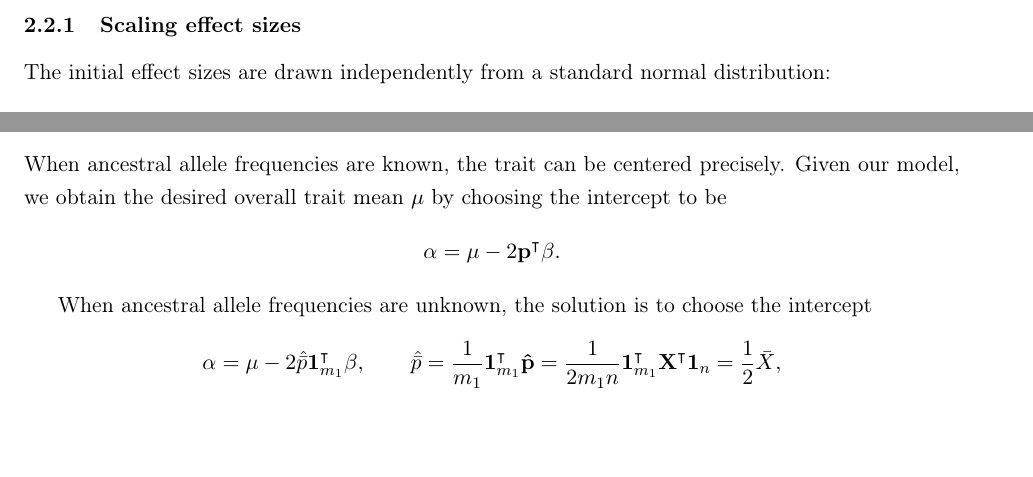
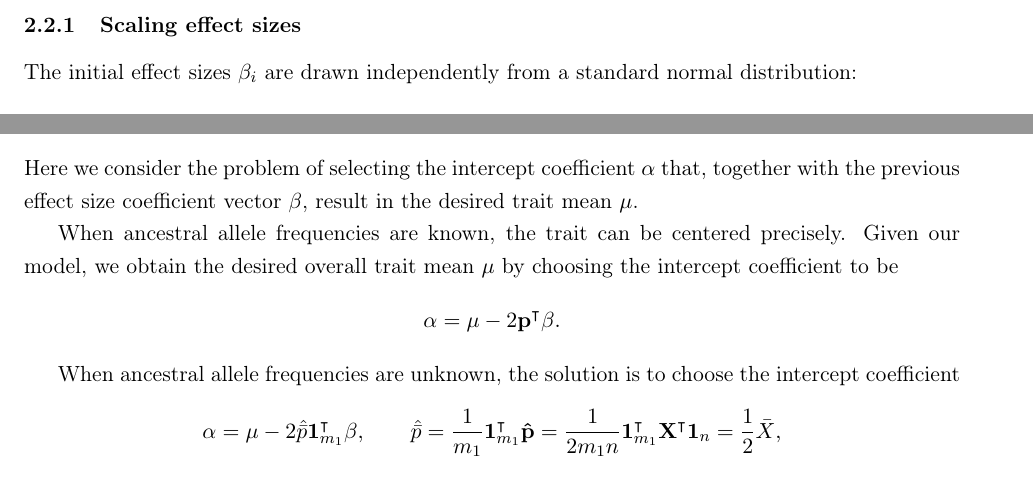
Before and after one commit to OchoaLab/bias-herit-paper, a LaTeX paper (manuscripts/bias.tex): two parts of pages 4 and 5 of 9, joined at a grey line, cut so that both start at the same text, the shorter picture padded with empty space. Compiled offline with pdfLaTeX; a LaTeX package or settings file that is missing is left out.

Commit message:
minor edits arising from Zhuoran mtg

```diff
--- a/manuscripts/bias.tex
+++ b/manuscripts/bias.tex
@@ -211,7 +211,7 @@ Each step forks into two cases: whether the true ancestral allele frequencies $\
 
 \subsubsection{Scaling effect sizes}
 
-The initial effect sizes are drawn independently from a standard normal distribution:
+The initial effect sizes $\beta_i$ are drawn independently from a standard normal distribution:
 $$
 \beta_i \sim \text{N}(0, 1).
 $$
@@ -273,8 +273,10 @@ results in the desired variance.
 
 \subsubsection{Centering the trait}
 
+Here we consider the problem of selecting the intercept coefficient $\alpha$ that, together with the previous effect size coefficient vector $\mathbf{\beta}$, result in the desired trait mean $\mu$.
+
 When ancestral allele frequencies are known, the trait can be centered precisely.
-Given our model, we obtain the desired overall trait mean $\mu$ by choosing the intercept to be
+Given our model, we obtain the desired overall trait mean $\mu$ by choosing the intercept coefficient to be
 $$
 \alpha
 =
@@ -282,7 +284,7 @@ $$
 .
 $$
 
-When ancestral allele frequencies are unknown, the solution is to choose the intercept
+When ancestral allele frequencies are unknown, the solution is to choose the intercept coefficient
 \begin{align*}
   \alpha
   =
```
Also changed, not shown: manuscripts/bias.pdf, manuscripts/bias.tex (12 more changed lines).
